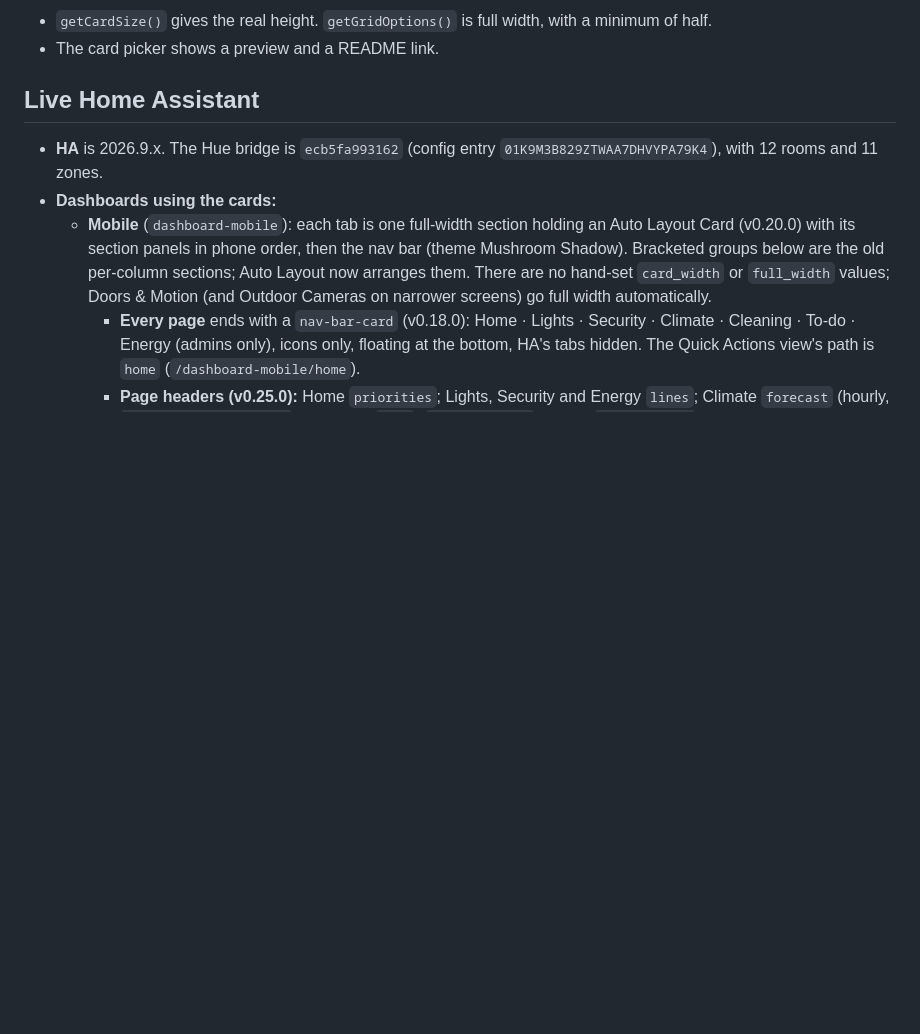
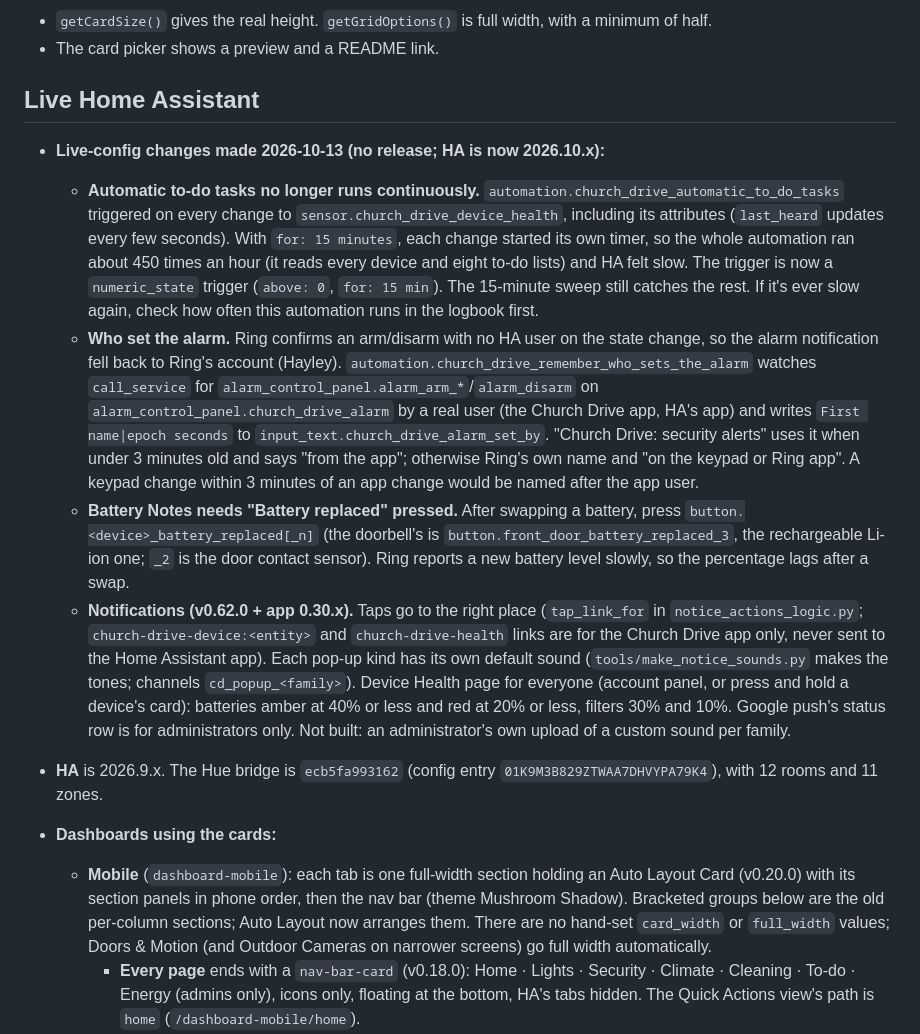
Before and after one commit to J45PER/church-drive-cards, a Markdown page: HANDOFF.md, the part around the change. Rendered like a GitHub page; blank space fills up the shorter version.

Commit message:
Handoff: live HA changes (to-do automation trigger, who set the alarm, Battery Notes) and the notification work (#206)
Claude-Session: https://claude.ai/code/session_01EwT7tkQCbRRTC6KPo4fsyV

Co-authored-by: Claude <noreply@anthropic.com>

```diff
--- a/HANDOFF.md
+++ b/HANDOFF.md
@@ -732,6 +732,34 @@ Full notes in `ha/clive.md`, script copies in `ha/clive-*.yaml`. Short version:
 
 ## Live Home Assistant
 
+- **Live-config changes made 2026-10-13 (no release; HA is now 2026.10.x):**
+  - **Automatic to-do tasks no longer runs continuously.** `automation.church_drive_automatic_to_do_tasks`
+    triggered on every change to `sensor.church_drive_device_health`, including its attributes
+    (`last_heard` updates every few seconds). With `for: 15 minutes`, each change started its own
+    timer, so the whole automation ran about 450 times an hour (it reads every device and eight to-do
+    lists) and HA felt slow. The trigger is now a `numeric_state` trigger (`above: 0`, `for: 15 min`).
+    The 15-minute sweep still catches the rest. If it's ever slow again, check how often this
+    automation runs in the logbook first.
+  - **Who set the alarm.** Ring confirms an arm/disarm with no HA user on the state change, so the
+    alarm notification fell back to Ring's account (Hayley). `automation.church_drive_remember_who_sets_the_alarm`
+    watches `call_service` for `alarm_control_panel.alarm_arm_*`/`alarm_disarm` on
+    `alarm_control_panel.church_drive_alarm` by a real user (the Church Drive app, HA's app) and writes
+    `First name|epoch seconds` to `input_text.church_drive_alarm_set_by`.
+    "Church Drive: security alerts" uses it when under 3 minutes old and says "from the app";
+    otherwise Ring's own name and "on the keypad or Ring app". A keypad change within 3 minutes of
+    an app change would be named after the app user.
+  - **Battery Notes needs "Battery replaced" pressed.** After swapping a battery, press
+    `button.<device>_battery_replaced[_n]` (the doorbell's is `button.front_door_battery_replaced_3`,
+    the rechargeable Li-ion one; `_2` is the door contact sensor). Ring reports a new battery level
+    slowly, so the percentage lags after a swap.
+  - **Notifications (v0.62.0 + app 0.30.x).** Taps go to the right place (`tap_link_for` in
+    `notice_actions_logic.py`; `church-drive-device:<entity>` and `church-drive-health` links are for
+    the Church Drive app only, never sent to the Home Assistant app). Each pop-up kind has its own
+    default sound (`tools/make_notice_sounds.py` makes the tones; channels `cd_popup_<family>`).
+    Device Health page for everyone (account panel, or press and hold a device's card): batteries
+    amber at 40% or less and red at 20% or less, filters 30% and 10%. Google push's status row is for
+    administrators only. Not built: an administrator's own upload of a custom sound per family.
+
 - **HA** is 2026.9.x. The Hue bridge is `ecb5fa993162` (config entry
   `01K9M3B829ZTWAA7DHVYPA79K4`), with 12 rooms and 11 zones.
 - **Dashboards using the cards:**
```
